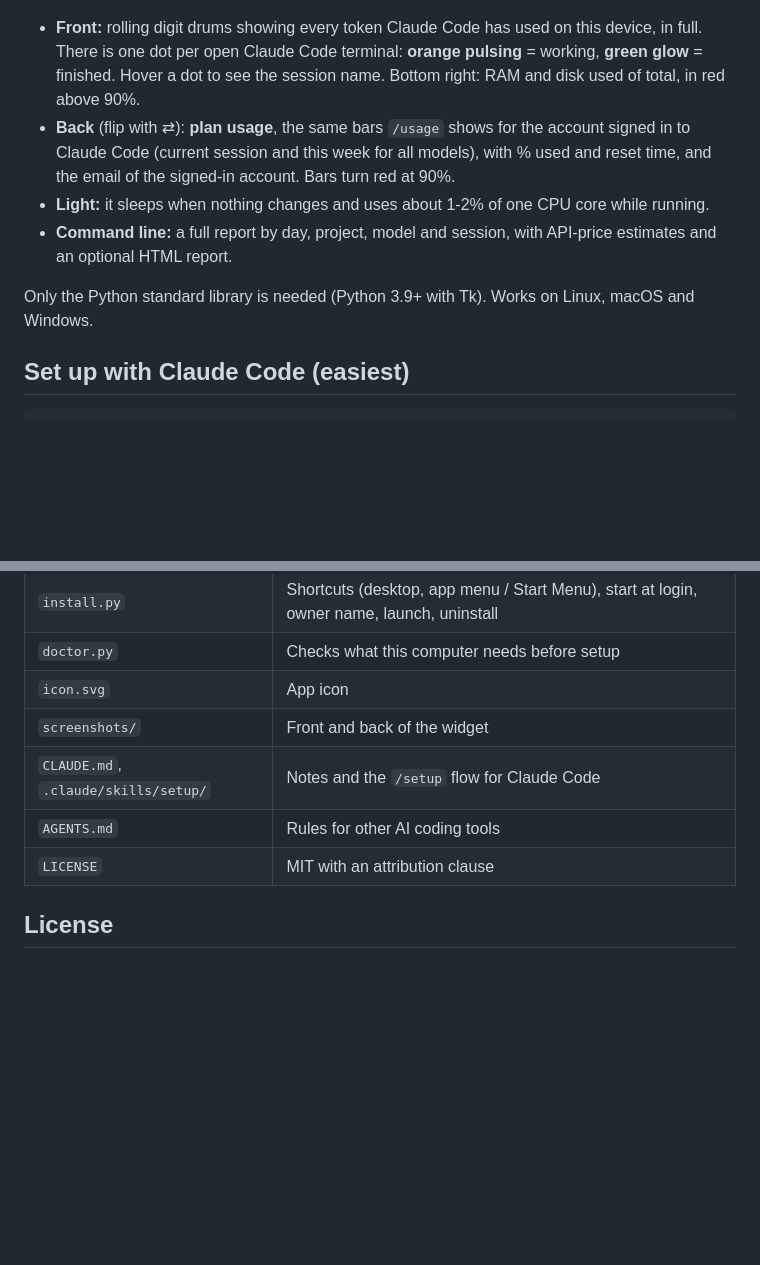
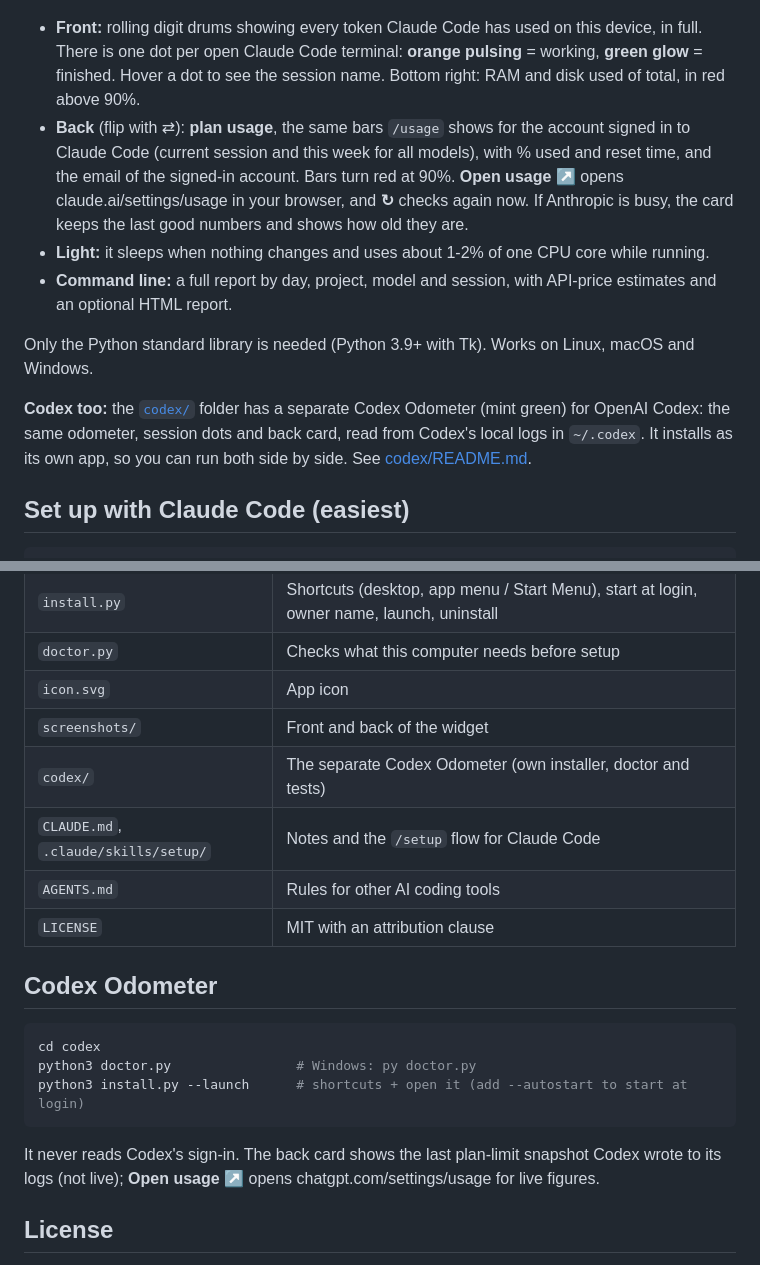
Before and after one commit to ebrahim-cyber-bh/Token_Mileage, a Markdown page: README.md, 2 parts joined by grey strips. Drawn GitHub-style; blank space fills up the shorter version.

````diff
--- a/README.md
+++ b/README.md
@@ -9,11 +9,13 @@ By Alna (Ebrahim Alnasser).
 | ![Front of the odometer](screenshots/front.png) | ![Back of the odometer](screenshots/back.png) |
 
 - **Front:** rolling digit drums showing every token Claude Code has used on this device, in full. There is one dot per open Claude Code terminal: **orange pulsing** = working, **green glow** = finished. Hover a dot to see the session name. Bottom right: RAM and disk used of total, in red above 90%.
-- **Back** (flip with ⇄): **plan usage**, the same bars `/usage` shows for the account signed in to Claude Code (current session and this week for all models), with % used and reset time, and the email of the signed-in account. Bars turn red at 90%.
+- **Back** (flip with ⇄): **plan usage**, the same bars `/usage` shows for the account signed in to Claude Code (current session and this week for all models), with % used and reset time, and the email of the signed-in account. Bars turn red at 90%. **Open usage ↗** opens claude.ai/settings/usage in your browser, and **↻** checks again now. If Anthropic is busy, the card keeps the last good numbers and shows how old they are.
 - **Light:** it sleeps when nothing changes and uses about 1-2% of one CPU core while running.
 - **Command line:** a full report by day, project, model and session, with API-price estimates and an optional HTML report.
 
 Only the Python standard library is needed (Python 3.9+ with Tk). Works on Linux, macOS and Windows.
+
+**Codex too:** the [`codex/`](codex/) folder has a separate Codex Odometer (mint green) for OpenAI Codex: the same odometer, session dots and back card, read from Codex's local logs in `~/.codex`. It installs as its own app, so you can run both side by side. See [codex/README.md](codex/README.md).
 
 ## Set up with Claude Code (easiest)
 
@@ -81,10 +83,21 @@ Costs are estimates at Anthropic API list prices. On a Pro/Max subscription this
 | `doctor.py` | Checks what this computer needs before setup |
 | `icon.svg` | App icon |
 | `screenshots/` | Front and back of the widget |
+| `codex/` | The separate Codex Odometer (own installer, doctor and tests) |
 | `CLAUDE.md`, `.claude/skills/setup/` | Notes and the `/setup` flow for Claude Code |
 | `AGENTS.md` | Rules for other AI coding tools |
 | `LICENSE` | MIT with an attribution clause |
 
+## Codex Odometer
+
+```bash
+cd codex
+python3 doctor.py                # Windows: py doctor.py
+python3 install.py --launch      # shortcuts + open it (add --autostart to start at login)
+```
+
+It never reads Codex's sign-in. The back card shows the last plan-limit snapshot Codex wrote to its logs (not live); **Open usage ↗** opens chatgpt.com/settings/usage for live figures.
+
 ## License
 
 MIT with one extra condition: the author credit **"By Alna"** at the bottom left of the odometer must stay visible and unchanged in every copy and modified version. You can add your own name with `install.py --owner`. See [LICENSE](LICENSE).
````
Also changed, not shown: AGENTS.md (+3 -0 lines), CLAUDE.md (+7 -1 lines), codex/README.md (added, +46 -0 lines), codex/icon.png (added), 12 other files.
